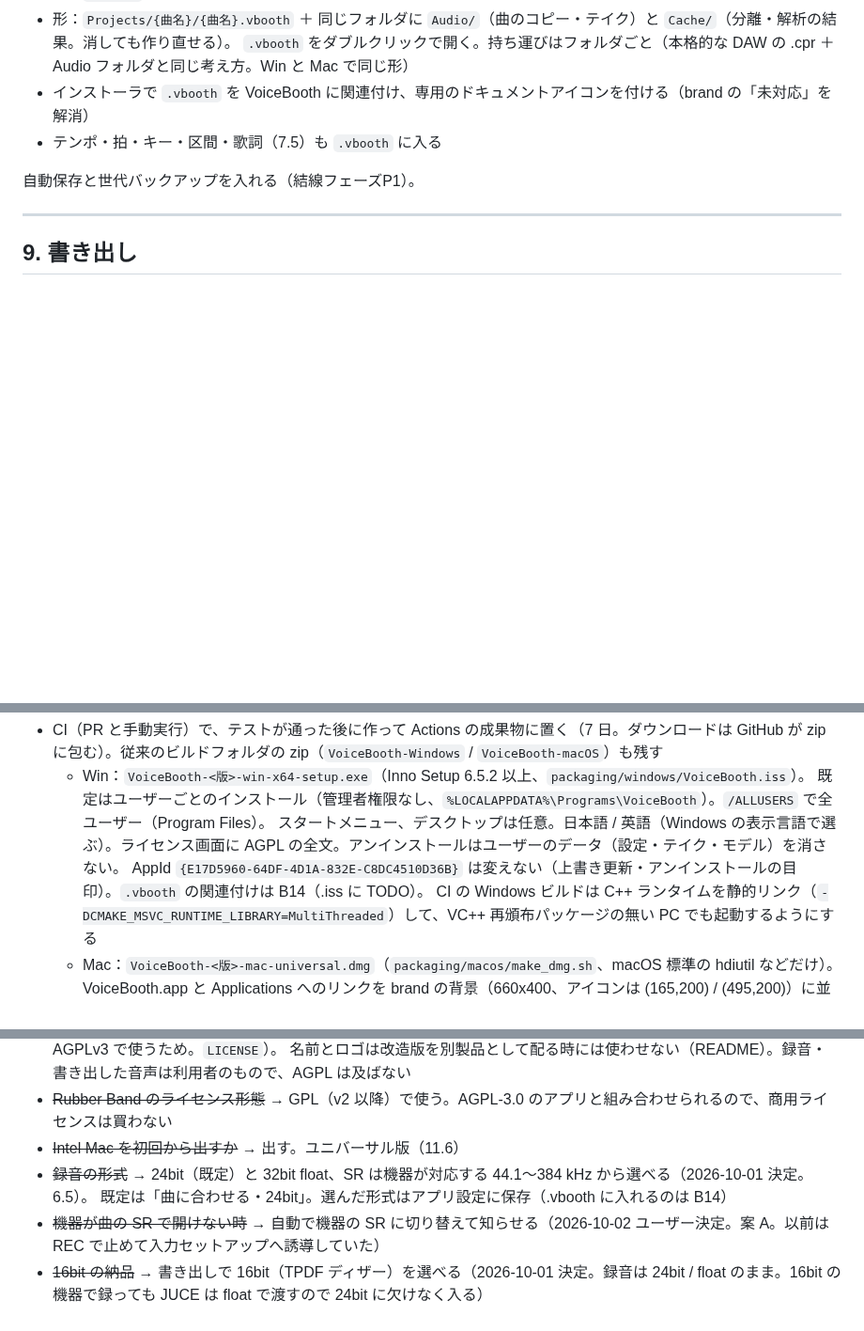
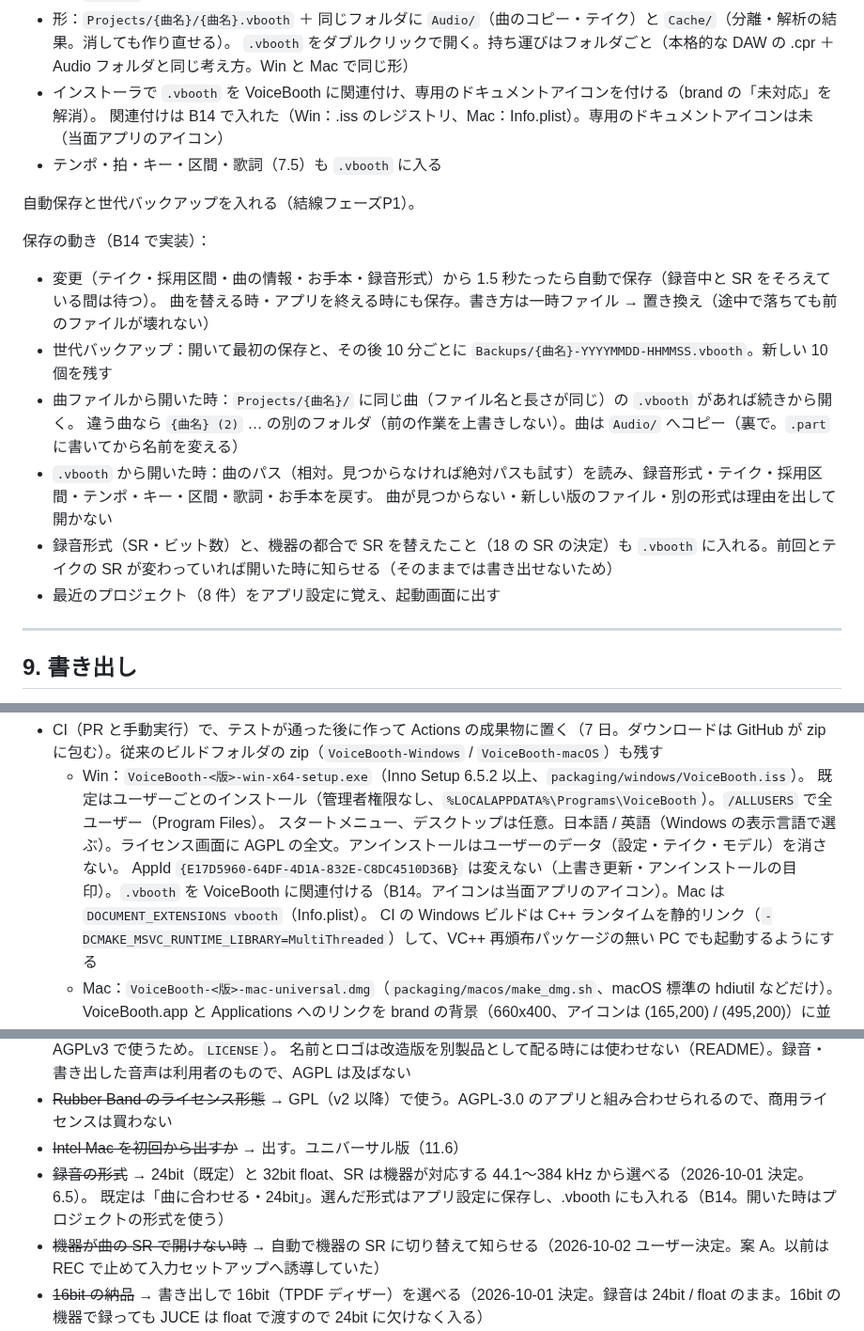
Before and after one commit to kajisho5/voicebooth, a Markdown page: docs/DESIGN.md, 3 parts joined by grey strips. Shown at 94% size. Rendered like a GitHub page; blank space fills up the shorter version.

```diff
--- a/docs/DESIGN.md
+++ b/docs/DESIGN.md
@@ -767,10 +767,23 @@ Cache
   Windows で Visual Studio などに関連付けられていることがあるため使わない。`.vbooth` は検索した範囲で既存の利用が見つからなかった（2026-10-01）
 - 形：`Projects/{曲名}/{曲名}.vbooth` ＋ 同じフォルダに `Audio/`（曲のコピー・テイク）と `Cache/`（分離・解析の結果。消しても作り直せる）。
   `.vbooth` をダブルクリックで開く。持ち運びはフォルダごと（本格的な DAW の .cpr ＋ Audio フォルダと同じ考え方。Win と Mac で同じ形）
-- インストーラで `.vbooth` を VoiceBooth に関連付け、専用のドキュメントアイコンを付ける（brand の「未対応」を解消）
+- インストーラで `.vbooth` を VoiceBooth に関連付け、専用のドキュメントアイコンを付ける（brand の「未対応」を解消）。
+  関連付けは B14 で入れた（Win：.iss のレジストリ、Mac：Info.plist）。専用のドキュメントアイコンは未（当面アプリのアイコン）
 - テンポ・拍・キー・区間・歌詞（7.5）も `.vbooth` に入る
 
 自動保存と世代バックアップを入れる（結線フェーズP1）。
+
+保存の動き（B14 で実装）：
+
+- 変更（テイク・採用区間・曲の情報・お手本・録音形式）から 1.5 秒たったら自動で保存（録音中と SR をそろえている間は待つ）。
+  曲を替える時・アプリを終える時にも保存。書き方は一時ファイル → 置き換え（途中で落ちても前のファイルが壊れない）
+- 世代バックアップ：開いて最初の保存と、その後 10 分ごとに `Backups/{曲名}-YYYYMMDD-HHMMSS.vbooth`。新しい 10 個を残す
+- 曲ファイルから開いた時：`Projects/{曲名}/` に同じ曲（ファイル名と長さが同じ）の `.vbooth` があれば続きから開く。
+  違う曲なら `{曲名} (2)` … の別のフォルダ（前の作業を上書きしない）。曲は `Audio/` へコピー（裏で。`.part` に書いてから名前を変える）
+- `.vbooth` から開いた時：曲のパス（相対。見つからなければ絶対パスも試す）を読み、録音形式・テイク・採用区間・テンポ・キー・区間・歌詞・お手本を戻す。
+  曲が見つからない・新しい版のファイル・別の形式は理由を出して開かない
+- 録音形式（SR・ビット数）と、機器の都合で SR を替えたこと（18 の SR の決定）も `.vbooth` に入れる。前回とテイクの SR が変わっていれば開いた時に知らせる（そのままでは書き出せないため）
+- 最近のプロジェクト（8 件）をアプリ設定に覚え、起動画面に出す
 
 ---
 
@@ -922,7 +935,7 @@ Rubber Band（商用配布時はライセンス確認）。代替は事前に DE
   - Win：`VoiceBooth-<版>-win-x64-setup.exe`（Inno Setup 6.5.2 以上、`packaging/windows/VoiceBooth.iss`）。
     既定はユーザーごとのインストール（管理者権限なし、`%LOCALAPPDATA%\Programs\VoiceBooth`）。`/ALLUSERS` で全ユーザー（Program Files）。
     スタートメニュー、デスクトップは任意。日本語 / 英語（Windows の表示言語で選ぶ）。ライセンス画面に AGPL の全文。アンインストールはユーザーのデータ（設定・テイク・モデル）を消さない。
-    AppId `{E17D5960-64DF-4D1A-832E-C8DC4510D36B}` は変えない（上書き更新・アンインストールの目印）。`.vbooth` の関連付けは B14（.iss に TODO）。
+    AppId `{E17D5960-64DF-4D1A-832E-C8DC4510D36B}` は変えない（上書き更新・アンインストールの目印）。`.vbooth` を VoiceBooth に関連付ける（B14。アイコンは当面アプリのアイコン）。Mac は `DOCUMENT_EXTENSIONS vbooth`（Info.plist）。
     CI の Windows ビルドは C++ ランタイムを静的リンク（`-DCMAKE_MSVC_RUNTIME_LIBRARY=MultiThreaded`）して、VC++ 再頒布パッケージの無い PC でも起動するようにする
   - Mac：`VoiceBooth-<版>-mac-universal.dmg`（`packaging/macos/make_dmg.sh`、macOS 標準の hdiutil などだけ）。
     VoiceBooth.app と Applications へのリンクを brand の背景（660x400、アイコンは (165,200) / (495,200)）に並べる。
@@ -1259,7 +1273,7 @@ Phase A だけやれ。音声デバイスは開くな。
 - ~~Rubber Band のライセンス形態~~ → GPL（v2 以降）で使う。AGPL-3.0 のアプリと組み合わせられるので、商用ライセンスは買わない
 - ~~Intel Mac を初回から出すか~~ → 出す。ユニバーサル版（11.6）
 - ~~録音の形式~~ → 24bit（既定）と 32bit float、SR は機器が対応する 44.1〜384 kHz から選べる（2026-10-01 決定。6.5）。
-  既定は「曲に合わせる・24bit」。選んだ形式はアプリ設定に保存（.vbooth に入れるのは B14）
+  既定は「曲に合わせる・24bit」。選んだ形式はアプリ設定に保存し、.vbooth にも入れる（B14。開いた時はプロジェクトの形式を使う）
 - ~~機器が曲の SR で開けない時~~ → 自動で機器の SR に切り替えて知らせる（2026-10-02 ユーザー決定。案 A。以前は REC で止めて入力セットアップへ誘導していた）
 - ~~16bit の納品~~ → 書き出しで 16bit（TPDF ディザー）を選べる（2026-10-01 決定。録音は 24bit / float のまま。16bit の機器で録っても JUCE は float で渡すので 24bit に欠けなく入る）
 - Windows の署名（SmartScreen の警告）：案は「一般向けは Microsoft Store（MSIX。登録無料・Microsoft が署名し直すので警告なし・更新もストア）、
```
Also changed, not shown: other parts of docs/DESIGN.md (+1 -0 lines), docs/DEVELOPMENT.md (+2 -1 lines), docs/UI_STATES.md (+19 -0 lines), docs/screenshots/b14-recent.png (added), docs/screenshots/b14-reopen.png (added), 14 other files.
